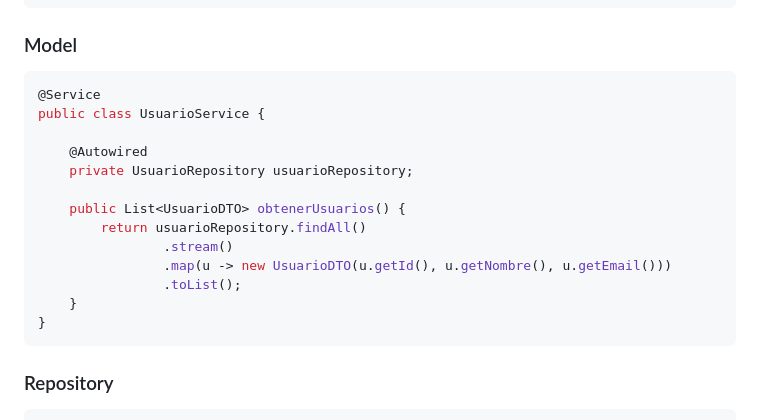
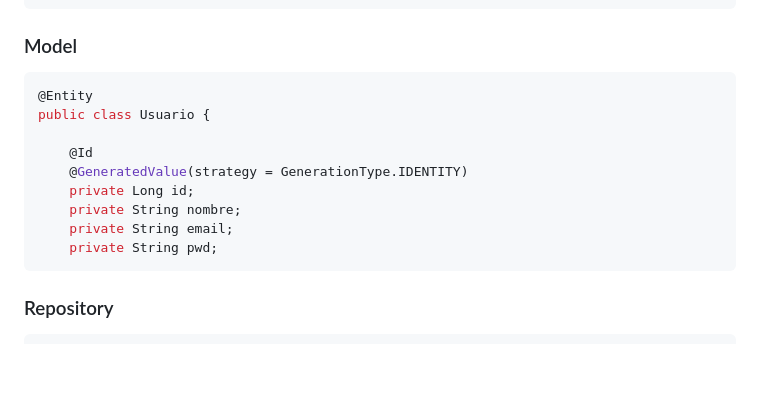
Before and after one commit to alion1992/PAUF, a Markdown page: ud3/README.md, the part around the change. Rendered like a GitHub page; blank space fills up the shorter version.

````diff
--- a/ud3/README.md
+++ b/ud3/README.md
@@ -236,19 +236,15 @@ public class UsuarioService {
 ### Model
 
 ```java
-@Service
-public class UsuarioService {
+@Entity
+public class Usuario {
 
-    @Autowired
-    private UsuarioRepository usuarioRepository;
-
-    public List<UsuarioDTO> obtenerUsuarios() {
-        return usuarioRepository.findAll()
-                .stream()
-                .map(u -> new UsuarioDTO(u.getId(), u.getNombre(), u.getEmail()))
-                .toList();
-    }
-}
+    @Id
+    @GeneratedValue(strategy = GenerationType.IDENTITY)
+    private Long id;
+    private String nombre;
+    private String email;
+    private String pwd;
 ```
 
 ### Repository
````
